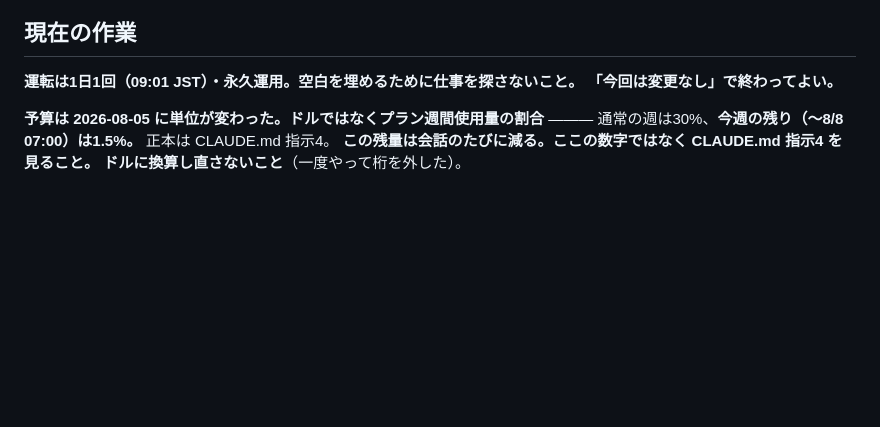
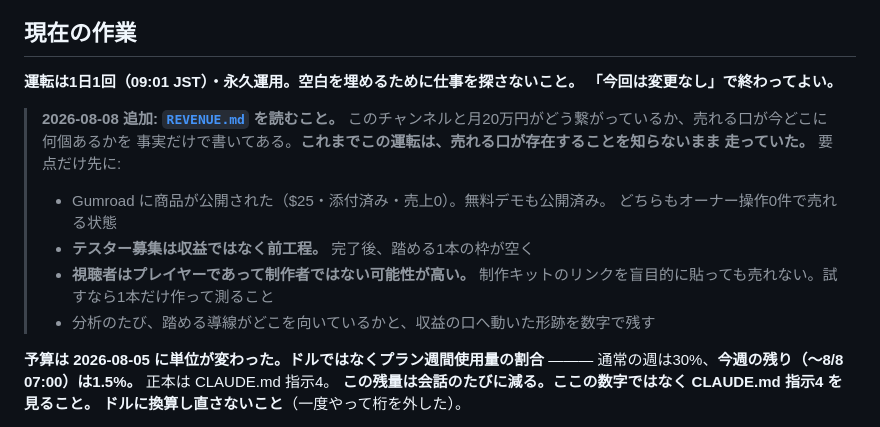
Before and after one commit to bachikoljunior-blip/Simple-browser-cookie-clicker-game, a Markdown page: promo/youtube/JOURNAL.md, the part around the change. Drawn GitHub-style; blank space fills up the shorter version.

Commit message:
REVENUE.md へのポインタを「現在の作業」の先頭に置く
指示書が読ませるのは preflight の出力・CLAUDE.md・この「現在の作業」の3つだけで、
新しく足した REVENUE.md はどこからも参照されていなかった。置いても読まれない。

要点は本文にも短く書いた。ファイルを開かなくても、売れる口が存在することと、
視聴者層が合っていない可能性があることは伝わる。

Co-Authored-By: Claude Opus 5 <noreply@anthropic.com>

```diff
--- a/promo/youtube/JOURNAL.md
+++ b/promo/youtube/JOURNAL.md
@@ -1107,6 +1107,17 @@ CLAUDE.md 第1部をこの9つの形に組み直した。**ここに無いもの
 **運転は1日1回（09:01 JST）・永久運用。空白を埋めるために仕事を探さないこと。
 「今回は変更なし」で終わってよい。**
 
+> **2026-08-08 追加: [`REVENUE.md`](REVENUE.md) を読むこと。**
+> このチャンネルと月20万円がどう繋がっているか、売れる口が今どこに何個あるかを
+> 事実だけで書いてある。**これまでこの運転は、売れる口が存在することを知らないまま
+> 走っていた。** 要点だけ先に:
+> - Gumroad に商品が公開された（$25・添付済み・売上0）。無料デモも公開済み。
+>   どちらもオーナー操作0件で売れる状態
+> - **テスター募集は収益ではなく前工程。** 完了後、踏める1本の枠が空く
+> - **視聴者はプレイヤーであって制作者ではない可能性が高い。**
+>   制作キットのリンクを盲目的に貼っても売れない。試すなら1本だけ作って測ること
+> - 分析のたび、踏める導線がどこを向いているかと、収益の口へ動いた形跡を数字で残す
+
 **予算は 2026-08-05 に単位が変わった。ドルではなくプラン週間使用量の割合**
 ——— 通常の週は30%、**今週の残り（〜8/8 07:00）は1.5%。** 正本は CLAUDE.md 指示4。
 **この残量は会話のたびに減る。ここの数字ではなく CLAUDE.md 指示4 を見ること。**
```
